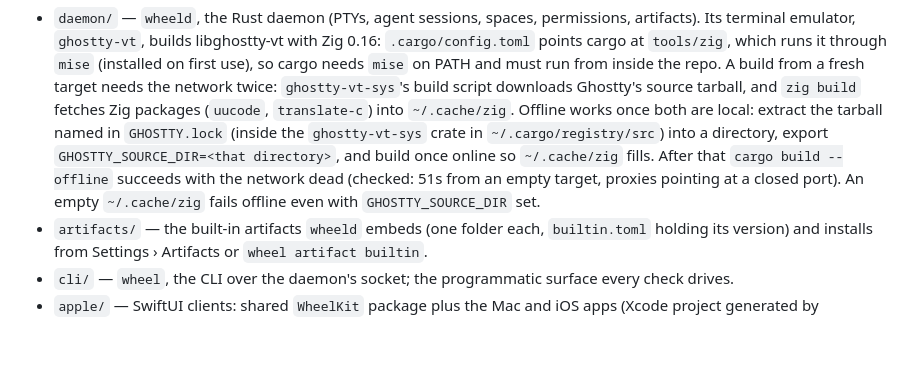
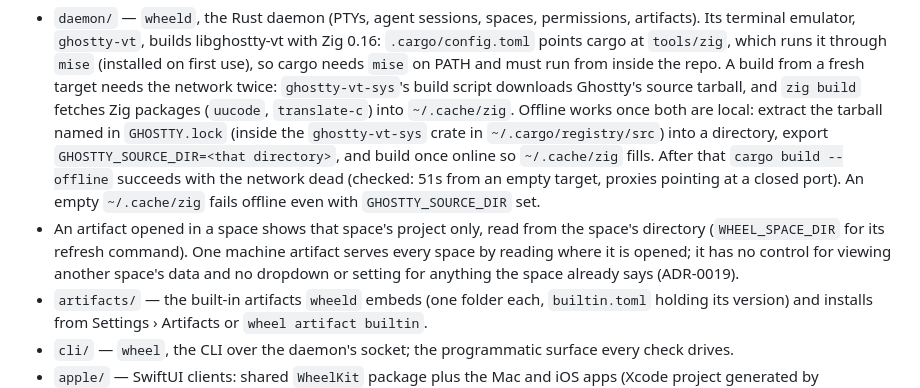
Before and after one commit to McBrideMusings/wheel, a Markdown page: CLAUDE.md, the part around the change. Rendered like a GitHub page; blank space fills up the shorter version.

Commit message:
docs(adr): an artifact shows the project of the space it is opened in

```diff
--- a/CLAUDE.md
+++ b/CLAUDE.md
@@ -6,6 +6,7 @@ A native macOS and iOS agent development environment: a grid of panes (terminals
 
 - `daemon/` — `wheeld`, the Rust daemon (PTYs, agent sessions, spaces, permissions, artifacts). Its terminal emulator, `ghostty-vt`, builds libghostty-vt with Zig 0.16: `.cargo/config.toml` points cargo at `tools/zig`, which runs it through `mise` (installed on first use), so cargo needs `mise` on PATH and must run from inside the repo.
   A build from a fresh target needs the network twice: `ghostty-vt-sys`'s build script downloads Ghostty's source tarball, and `zig build` fetches Zig packages (`uucode`, `translate-c`) into `~/.cache/zig`. Offline works once both are local: extract the tarball named in `GHOSTTY.lock` (inside the `ghostty-vt-sys` crate in `~/.cargo/registry/src`) into a directory, export `GHOSTTY_SOURCE_DIR=<that directory>`, and build once online so `~/.cache/zig` fills. After that `cargo build --offline` succeeds with the network dead (checked: 51s from an empty target, proxies pointing at a closed port). An empty `~/.cache/zig` fails offline even with `GHOSTTY_SOURCE_DIR` set.
+- An artifact opened in a space shows that space's project only, read from the space's directory (`WHEEL_SPACE_DIR` for its refresh command). One machine artifact serves every space by reading where it is opened; it has no control for viewing another space's data and no dropdown or setting for anything the space already says (ADR-0019).
 - `artifacts/` — the built-in artifacts `wheeld` embeds (one folder each, `builtin.toml` holding its version) and installs from Settings › Artifacts or `wheel artifact builtin`.
 - `cli/` — `wheel`, the CLI over the daemon's socket; the programmatic surface every check drives.
 - `apple/` — SwiftUI clients: shared `WheelKit` package plus the Mac and iOS apps (Xcode project generated by xcodegen).
```
Also changed, not shown: docs/adr/0019-an-artifact-shows-the-project-of-the-space-it-is-opened-in.md (added, +3 -0 lines).
